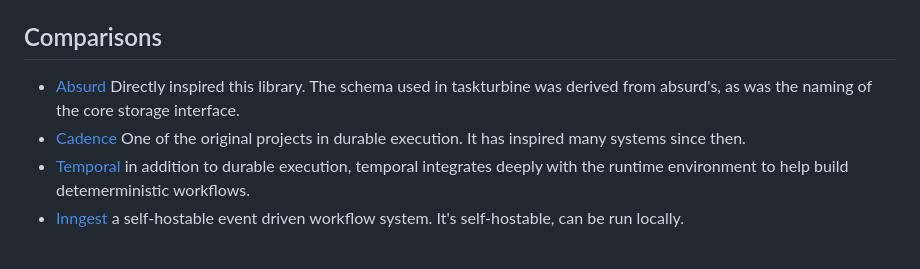
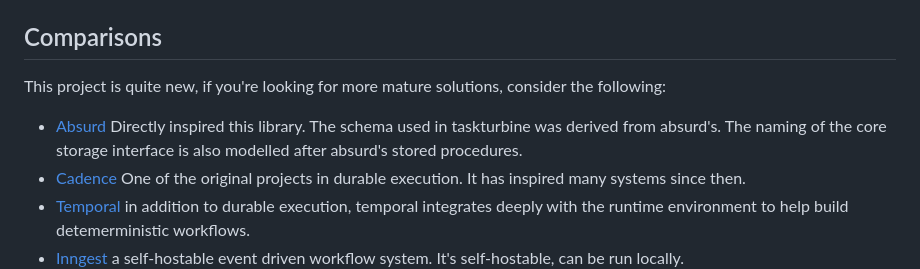
Before and after one commit to markstory/taskturbine, a Markdown page: README.md, the part around the change. GitHub-like rendering; blank space fills up the shorter version.

Commit message:
Tweak readme content

```diff
--- a/README.md
+++ b/README.md
@@ -153,7 +153,10 @@ You can also use the CLI tool to create schema with `migrate`, clear all state w
 
 ## Comparisons
 
-- [Absurd](https://github.com/earendil-works/absurd/) Directly inspired this library. The schema used in taskturbine was derived from absurd's, as was the naming of the core storage interface.
+This project is quite new, if you're looking for more mature solutions, consider
+the following:
+
+- [Absurd](https://github.com/earendil-works/absurd/) Directly inspired this library. The schema used in taskturbine was derived from absurd's. The naming of the core storage interface is also modelled after absurd's stored procedures.
 - [Cadence](https://github.com/cadence-workflow/cadence) One of the original projects in durable execution. It has inspired many systems since then.
 - [Temporal](https://temporal.io) in addition to durable execution, temporal integrates deeply with the runtime environment to help build detemerministic workflows.
 - [Inngest](https://www.inngest.com) a self-hostable event driven workflow system. It's self-hostable, can be run locally.
```
